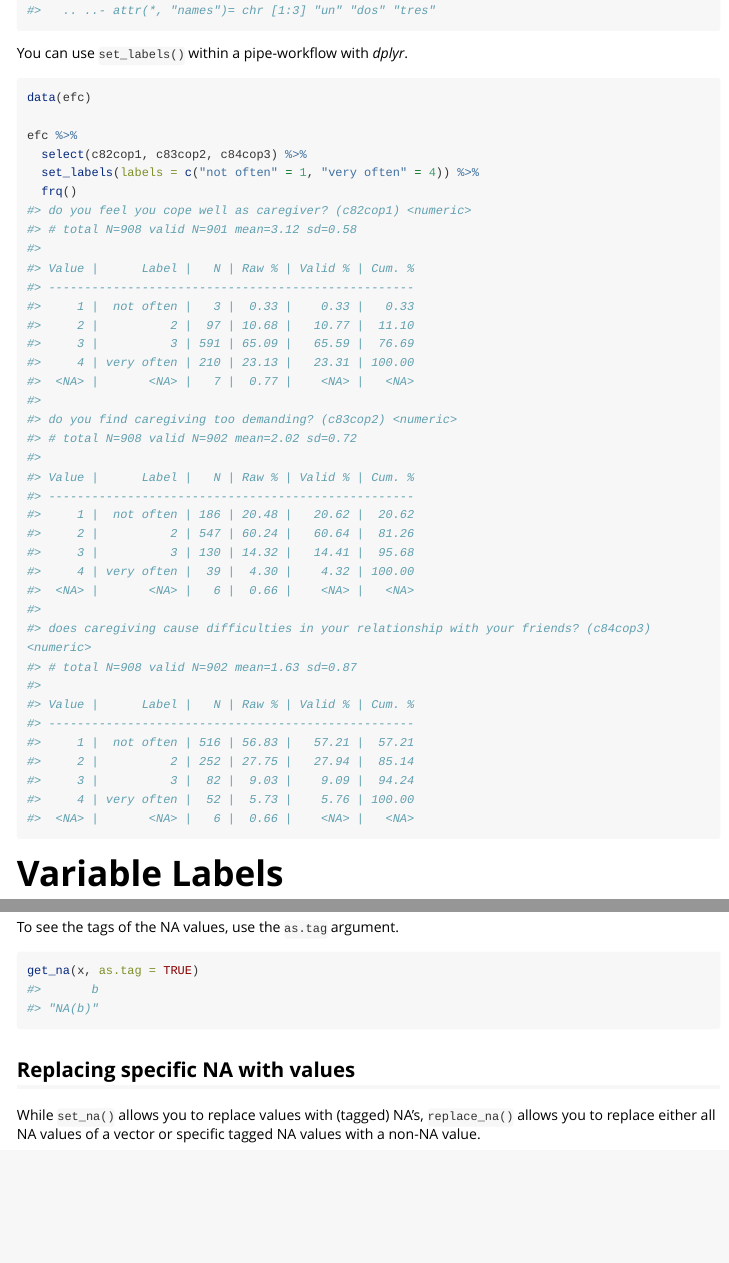
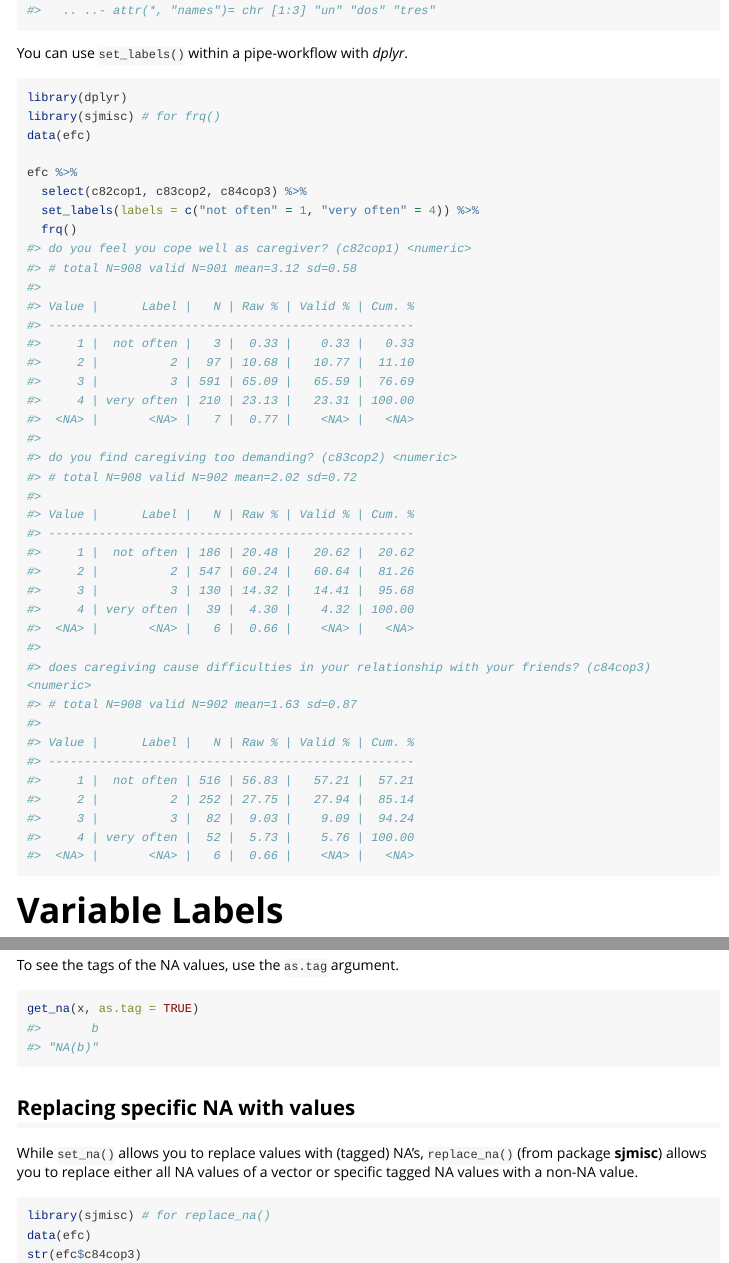
Before and after one commit to strengejacke/sjlabelled, an R Markdown document (vignettes/intro_sjlabelled.Rmd): the page in a window 1100 px wide, from 5740 px down, and a second part further down, joined at a grey line. Rendered offline with R 4.5, knitr and Pandoc, with nearby package versions; code that draws random numbers runs with fixed seeds of ours; long lines of code are wrapped.

Commit message:
close #20

````diff
--- a/vignettes/intro_sjlabelled.Rmd
+++ b/vignettes/intro_sjlabelled.Rmd
@@ -207,11 +207,9 @@ str(tmp)
 ```
 
 You can use `set_labels()` within a pipe-workflow with _dplyr_.
-```{r echo=FALSE, message=FALSE}
+```{r message=FALSE}
 library(dplyr)
 library(sjmisc) # for frq()
-```
-```{r}
 data(efc)
 
 efc %>%
@@ -348,9 +346,10 @@ get_na(x, as.tag = TRUE)
 
 ## Replacing specific NA with values
 
-While `set_na()` allows you to replace values with (tagged) NA's, `replace_na()` allows you to replace either all NA values of a vector or specific tagged NA values with a non-NA value.
+While `set_na()` allows you to replace values with (tagged) NA's, `replace_na()` (from package **sjmisc**) allows you to replace either all NA values of a vector or specific tagged NA values with a non-NA value.
 
 ```{r}
+library(sjmisc) # for replace_na()
 data(efc)
 str(efc$c84cop3)
 
````
Also changed, not shown: 1 other file.
